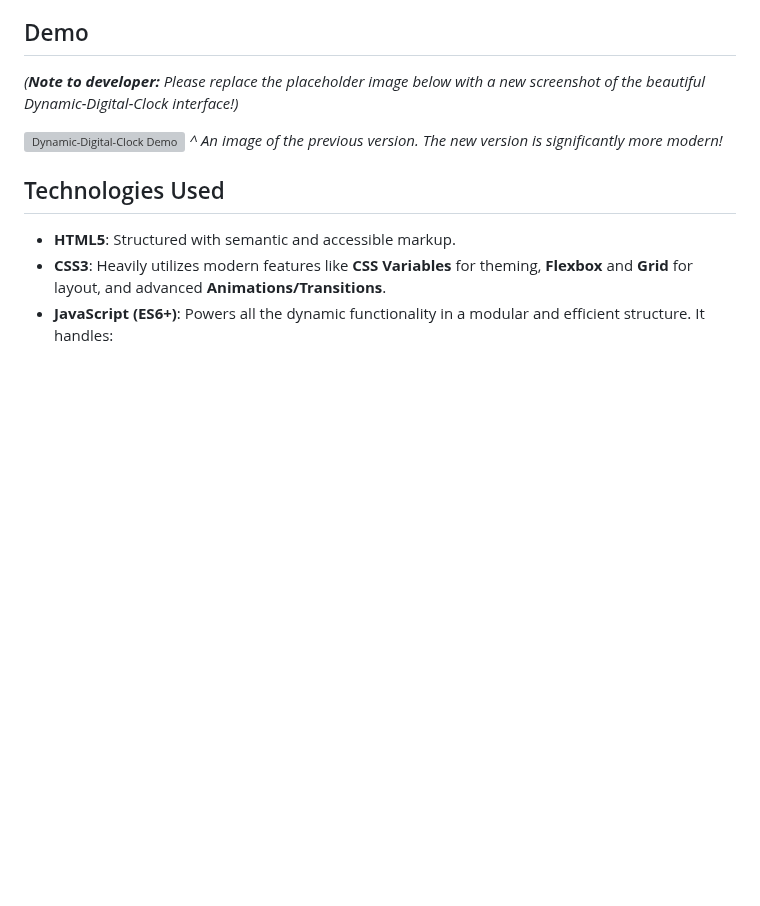
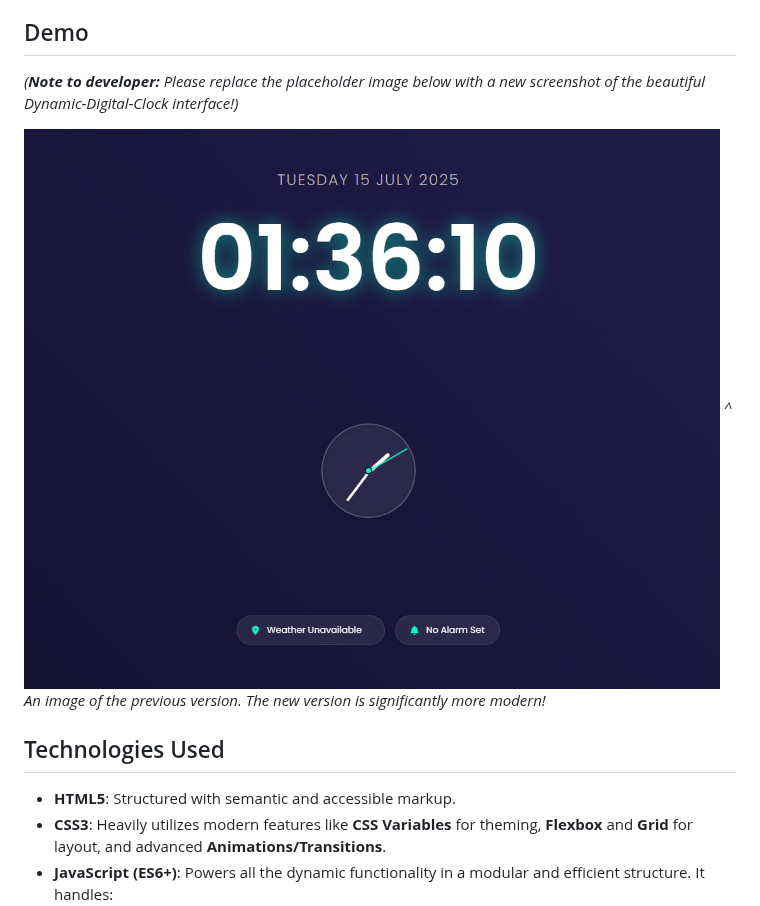
Before and after one commit to Longno12/Dynamic-Digital-Clock, a Markdown page: README.md, the part around the change. Drawn GitHub-style; blank space fills up the shorter version; grey boxes are pictures that could not be loaded.

```diff
--- a/README.md
+++ b/README.md
@@ -19,7 +19,7 @@ Dynamic-Digital-Clock is a beautifully designed, highly interactive digital and
 
 *(**Note to developer:** Please replace the placeholder image below with a new screenshot of the beautiful Dynamic-Digital-Clock interface!)*
 
-![Dynamic-Digital-Clock Demo](https://raw.githubusercontent.com/Longno12/Dynamic-Digital-Clock/main/Screenshot%202024-09-18%20064522.png)
+![Dynamic-Digital-Clock Demo](https://github.com/Longno12/Dynamic-Digital-Clock/blob/main/download.png)
 *^ An image of the previous version. The new version is significantly more modern!*
 
 ## Technologies Used
```
